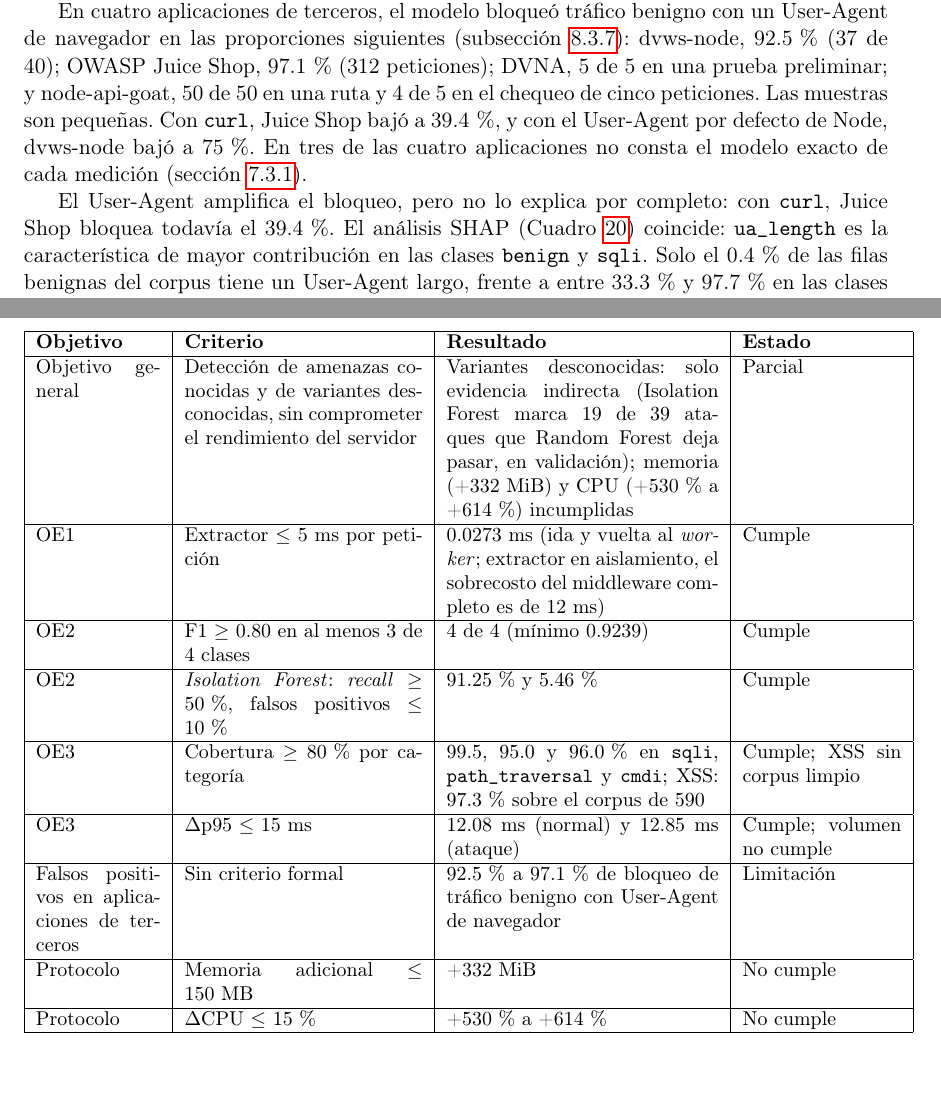
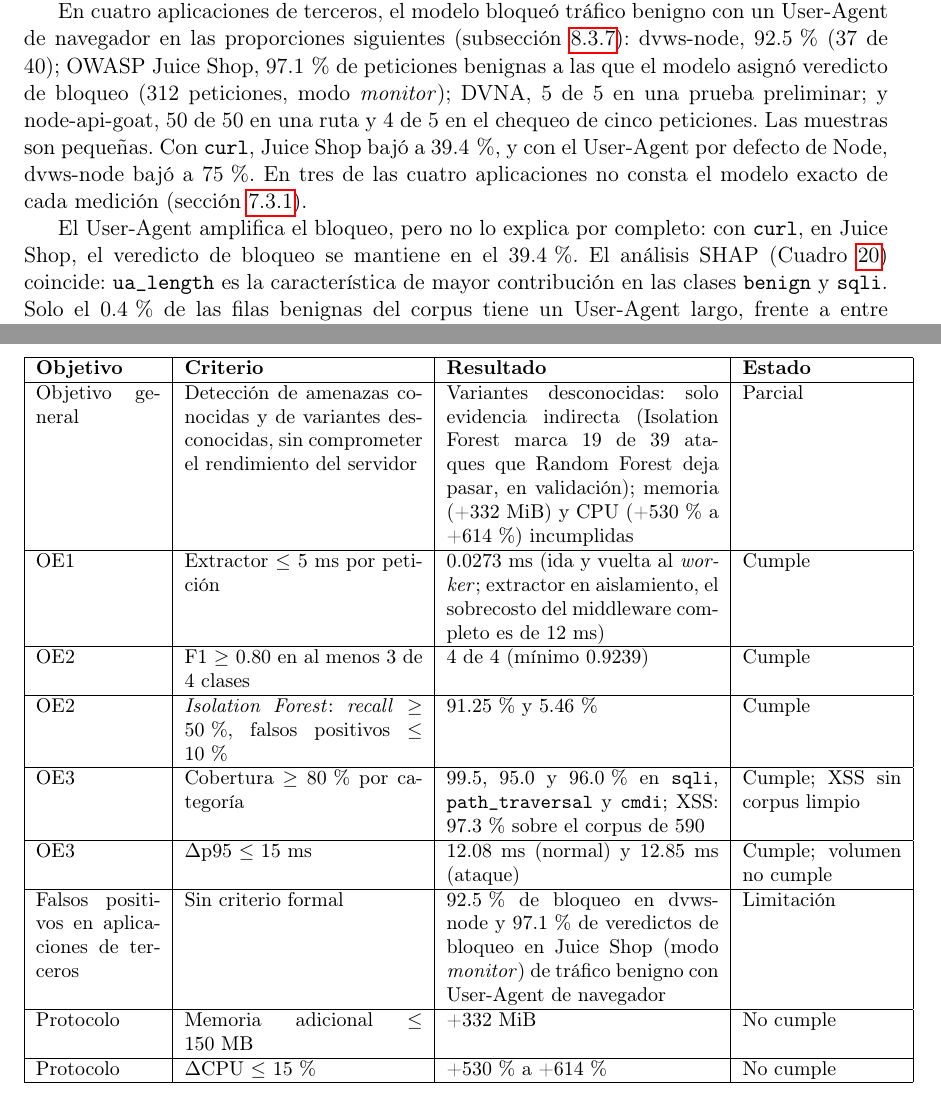
Before and after one commit to Diegoval-Dev/logSguarDian-thesis, a LaTeX document (z-main.tex, which reads k-discusion.tex): two parts of pages 77 and 79 of 105, joined at a grey line, cut so that both start at the same text, the shorter picture padded with empty space. Compiled offline with pdfLaTeX.

Commit message:
Precisa en la Discusión que Juice Shop se midió en modo monitor

```diff
--- a/k-discusion.tex
+++ b/k-discusion.tex
@@ -25,9 +25,9 @@ El Isolation Forest no bloquea peticiones, porque el diseño reserva esa decisi
 
 En la aplicación de referencia, ninguna petición benigna de Artillery recibió un 403. El escenario normal envió 6\,300 solicitudes por repetición, incluido el calentamiento (subsección~\ref{sec:config2}). Con cadenas de User-Agent de navegadores reales se bloquearon 13 de 15 combinaciones (subsección~\ref{sec:config2}). Las cifras de Artillery (0 de 6\,300, par B) y de navegadores (13 de 15, par A) corresponden a modelos distintos (sección~\ref{sec:pares-modelos}).
 
-En cuatro aplicaciones de terceros, el modelo bloqueó tráfico benigno con un User-Agent de navegador en las proporciones siguientes (subsección~\ref{sec:falsos-positivos}): dvws-node, 92.5\,\% (37 de 40); OWASP Juice Shop, 97.1\,\% (312 peticiones); DVNA, 5 de 5 en una prueba preliminar; y node-api-goat, 50 de 50 en una ruta y 4 de 5 en el chequeo de cinco peticiones. Las muestras son pequeñas. Con \texttt{curl}, Juice Shop bajó a 39.4\,\%, y con el User-Agent por defecto de Node, dvws-node bajó a 75\,\%. En tres de las cuatro aplicaciones no consta el modelo exacto de cada medición (sección~\ref{sec:pares-modelos}).
+En cuatro aplicaciones de terceros, el modelo bloqueó tráfico benigno con un User-Agent de navegador en las proporciones siguientes (subsección~\ref{sec:falsos-positivos}): dvws-node, 92.5\,\% (37 de 40); OWASP Juice Shop, 97.1\,\% de peticiones benignas a las que el modelo asignó veredicto de bloqueo (312 peticiones, modo \textit{monitor}); DVNA, 5 de 5 en una prueba preliminar; y node-api-goat, 50 de 50 en una ruta y 4 de 5 en el chequeo de cinco peticiones. Las muestras son pequeñas. Con \texttt{curl}, Juice Shop bajó a 39.4\,\%, y con el User-Agent por defecto de Node, dvws-node bajó a 75\,\%. En tres de las cuatro aplicaciones no consta el modelo exacto de cada medición (sección~\ref{sec:pares-modelos}).
 
-El User-Agent amplifica el bloqueo, pero no lo explica por completo: con \texttt{curl}, Juice Shop bloquea todavía el 39.4\,\%. El análisis SHAP (Cuadro~\ref{tabla:res-shap-global}) coincide: \texttt{ua\_length} es la característica de mayor contribución en las clases \texttt{benign} y \texttt{sqli}. Solo el 0.4\,\% de las filas benignas del corpus tiene un User-Agent largo, frente a entre 33.3\,\% y 97.7\,\% en las clases de ataque. El modelo aprendió esa diferencia del corpus. Una explicación consistente con los datos es que el corpus benigno no representa el tráfico de aplicaciones reales. Este trabajo no la verificó con un corpus benigno alternativo. La recomendación de ampliar el corpus benigno y volver a medir estos falsos positivos se formula en el capítulo~\ref{cap:recomendaciones}.
+El User-Agent amplifica el bloqueo, pero no lo explica por completo: con \texttt{curl}, en Juice Shop, el veredicto de bloqueo se mantiene en el 39.4\,\%. El análisis SHAP (Cuadro~\ref{tabla:res-shap-global}) coincide: \texttt{ua\_length} es la característica de mayor contribución en las clases \texttt{benign} y \texttt{sqli}. Solo el 0.4\,\% de las filas benignas del corpus tiene un User-Agent largo, frente a entre 33.3\,\% y 97.7\,\% en las clases de ataque. El modelo aprendió esa diferencia del corpus. Una explicación consistente con los datos es que el corpus benigno no representa el tráfico de aplicaciones reales. Este trabajo no la verificó con un corpus benigno alternativo. La recomendación de ampliar el corpus benigno y volver a medir estos falsos positivos se formula en el capítulo~\ref{cap:recomendaciones}.
 
 La exclusión por fuente, descrita en el anexo~\ref{anexo:loso}, muestra un patrón parecido desde otro ángulo. Al excluir \texttt{modsec\_learn}, \texttt{payloads\_csv} o \texttt{xss\_dataset}, la tasa de falsos positivos benignos sobre sus filas de validación sube de 0.1\,\%, 0.4\,\% y 0.2\,\% a 76.0\,\%, 27.0\,\% y 94.5\,\%. Al excluir \texttt{payload\_full}, \texttt{seclists\_cmdi} o \texttt{command\_injection}, el bloqueo de ataques cae más de 25 puntos porcentuales, de 99.8\,\%, 100\,\% y 95.8\,\% a 73.7\,\%, 29.9\,\% y 56.3\,\%. El control de mismo tamaño no reproduce estas caídas. El aumento de falsos positivos tiene el mismo sentido que el observado en las aplicaciones de terceros (sección~\ref{sec:falsos-positivos}), sin establecer una relación causal. Estas cifras provienen de modelos de exclusión distintos del evaluado en este capítulo.
 
@@ -71,7 +71,7 @@ OE2 & F1 $\geq$ 0.80 en al menos 3 de 4 clases & 4 de 4 (mínimo 0.9239) & Cumpl
 OE2 & \textit{Isolation Forest}: \textit{recall} $\geq$ 50\,\%, falsos positivos $\leq$ 10\,\% & 91.25\,\% y 5.46\,\% & Cumple \\ \hline
 OE3 & Cobertura $\geq$ 80\,\% por categoría & 99.5, 95.0 y 96.0\,\% en \texttt{sqli}, \texttt{path\_traversal} y \texttt{cmdi}; XSS: 97.3\,\% sobre el corpus de 590 & Cumple; XSS sin corpus limpio \\ \hline
 OE3 & $\Delta$p95 $\leq$ 15~ms & 12.08~ms (normal) y 12.85~ms (ataque) & Cumple; volumen no cumple \\ \hline
-Falsos positivos en aplicaciones de terceros & Sin criterio formal & 92.5\,\% a 97.1\,\% de bloqueo de tráfico benigno con User-Agent de navegador & Limitación \\ \hline
+Falsos positivos en aplicaciones de terceros & Sin criterio formal & 92.5\,\% de bloqueo en dvws-node y 97.1\,\% de veredictos de bloqueo en Juice Shop (modo \textit{monitor}) de tráfico benigno con User-Agent de navegador & Limitación \\ \hline
 Protocolo & Memoria adicional $\leq$ 150~MB & +332~MiB & No cumple \\ \hline
 Protocolo & $\Delta$CPU $\leq$ 15\,\% & +530\,\% a +614\,\% & No cumple \\ \hline
 \end{tabular}
```
